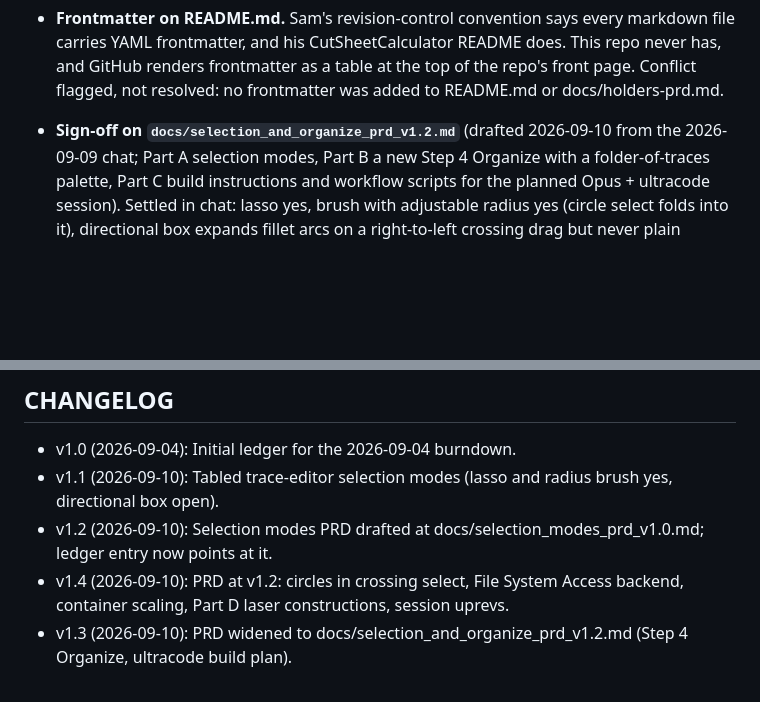
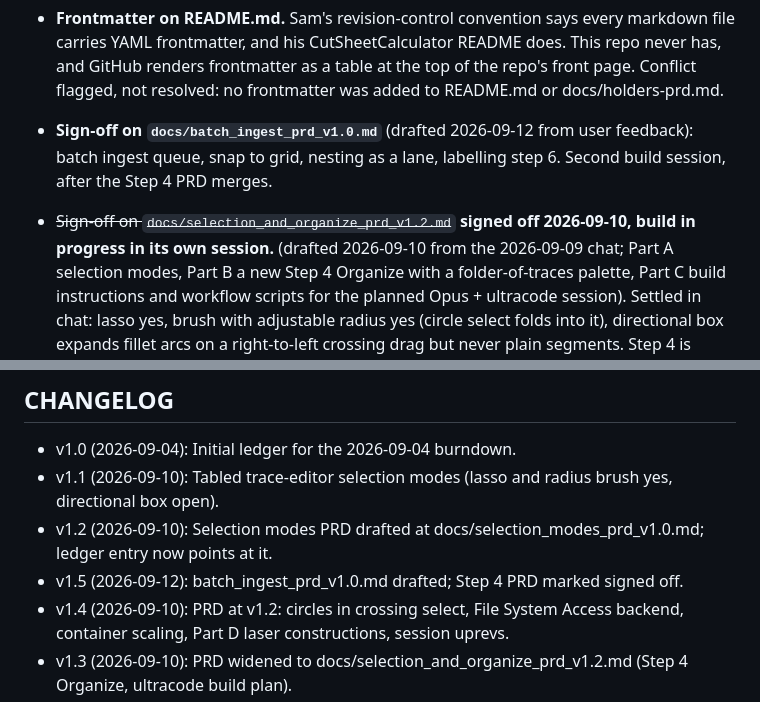
Before and after one commit to zillaness/2.5D, a Markdown page: BURNDOWN.md, 2 parts joined by grey strips. Drawn GitHub-style; blank space fills up the shorter version.

```diff
--- a/BURNDOWN.md
+++ b/BURNDOWN.md
@@ -85,7 +85,11 @@ dying at the wall. The dollars are notional API-list pricing, not a bill;
   top of the repo's front page. Conflict flagged, not resolved: no frontmatter
   was added to README.md or docs/holders-prd.md.
 
-- **Sign-off on `docs/selection_and_organize_prd_v1.2.md`** (drafted 2026-09-10
+- **Sign-off on `docs/batch_ingest_prd_v1.0.md`** (drafted 2026-09-12 from user
+  feedback): batch ingest queue, snap to grid, nesting as a lane, labelling
+  step 6. Second build session, after the Step 4 PRD merges.
+- ~~Sign-off on `docs/selection_and_organize_prd_v1.2.md`~~ **signed off
+  2026-09-10, build in progress in its own session.** (drafted 2026-09-10
   from the 2026-09-09 chat; Part A selection modes, Part B a new Step 4
   Organize with a folder-of-traces palette, Part C build instructions and
   workflow scripts for the planned Opus + ultracode session). Settled in chat: lasso yes, brush with adjustable
@@ -127,5 +131,6 @@ telemetry does not belong in a photo-to-STL repo. It is worth writing up as
 - v1.0 (2026-09-04): Initial ledger for the 2026-09-04 burndown.
 - v1.1 (2026-09-10): Tabled trace-editor selection modes (lasso and radius brush yes, directional box open).
 - v1.2 (2026-09-10): Selection modes PRD drafted at docs/selection_modes_prd_v1.0.md; ledger entry now points at it.
+- v1.5 (2026-09-12): batch_ingest_prd_v1.0.md drafted; Step 4 PRD marked signed off.
 - v1.4 (2026-09-10): PRD at v1.2: circles in crossing select, File System Access backend, container scaling, Part D laser constructions, session uprevs.
 - v1.3 (2026-09-10): PRD widened to docs/selection_and_organize_prd_v1.2.md (Step 4 Organize, ultracode build plan).
```
Also changed, not shown: other parts of BURNDOWN.md (+2 -2 lines), docs/batch_ingest_prd_v1.0.md (added, +235 -0 lines).
